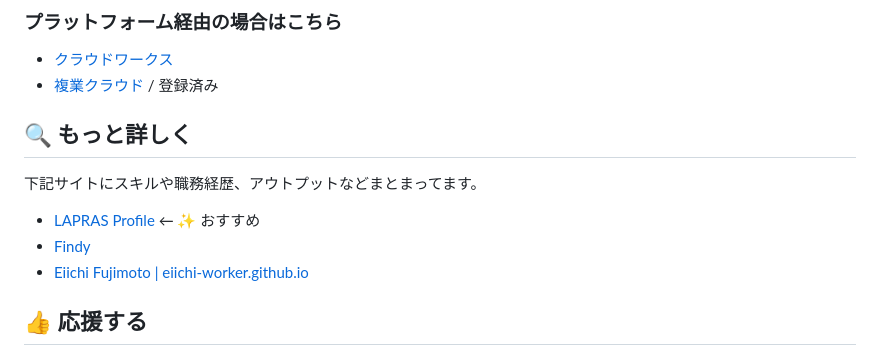
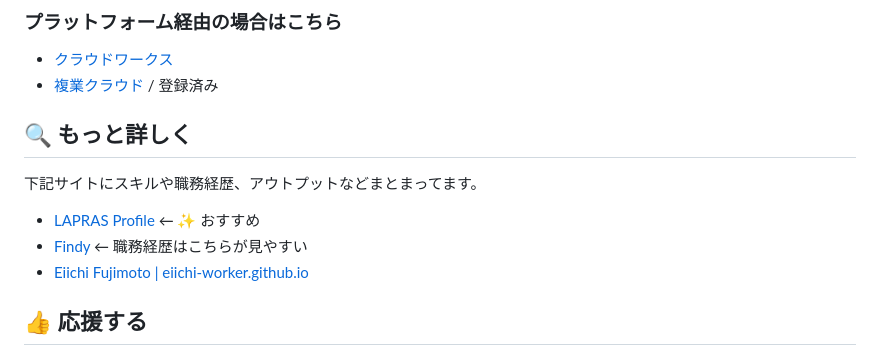
Before and after one commit to eiichi-worker/eiichi-worker, a Markdown page: README.md, the part around the change. GitHub-like rendering.

```diff
--- a/README.md
+++ b/README.md
@@ -59,7 +59,7 @@ HRT(謙虚/敬意/信頼)の心を大事にアジャイルに働くよ。
 下記サイトにスキルや職務経歴、アウトプットなどまとまってます。
 
 - [LAPRAS Profile](https://lapras.com/public/eiichi) ← ✨ おすすめ
-- [Findy](https://findy-code.io/share_profiles/NRibtwc_NCL_7)
+- [Findy](https://findy-code.io/share_profiles/NRibtwc_NCL_7) ← 職務経歴はこちらが見やすい
 - [Eiichi Fujimoto | eiichi-worker.github.io](https://eiichi-worker.github.io)
 
 👍 応援する
```
